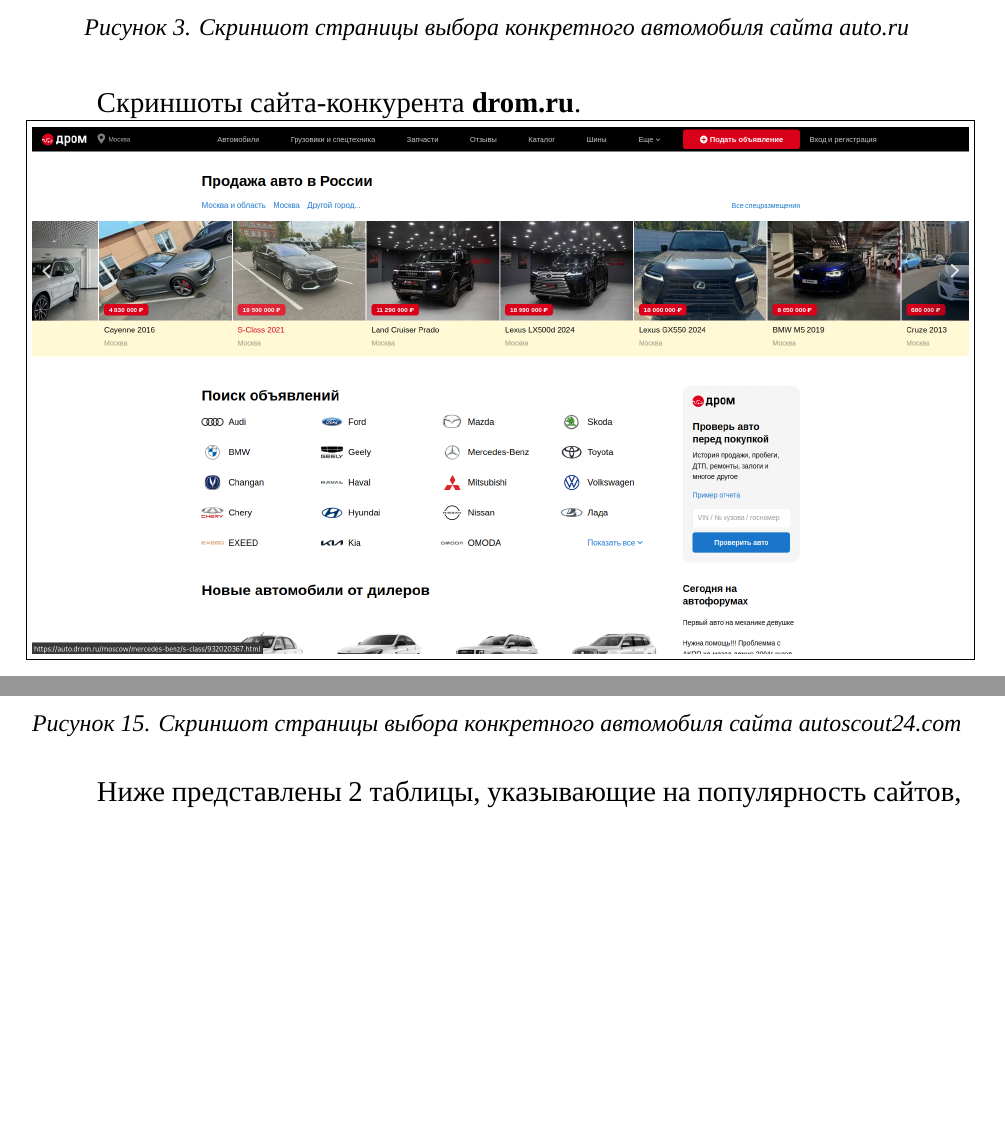
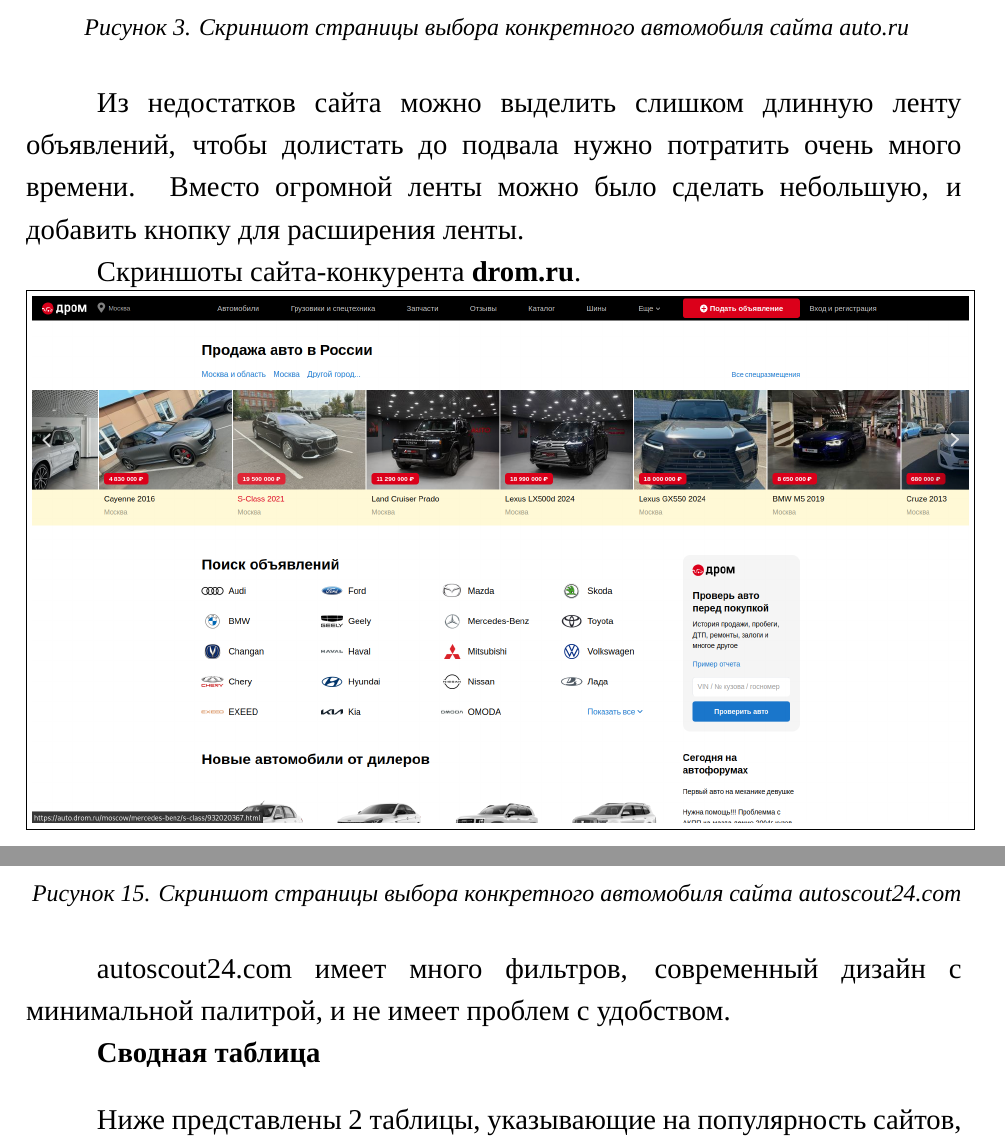
Before and after one commit to jaennil/ppi, a LaTeX document (1.2.1/report.tex): two parts of pages 6 and 12 of 18, joined at a grey line, cut so that both start at the same text, the shorter picture padded with empty space. Compiled offline with XeLaTeX; a missing font is replaced by an installed copy or a similar font.

Commit message:
1.2.1 desc

```diff
--- a/1.2.1/report.tex
+++ b/1.2.1/report.tex
@@ -100,6 +100,8 @@
 \end{minipage}
 \bigskip
 
+Из недостатков сайта можно выделить слишком длинную ленту объявлений, чтобы долистать до подвала нужно потратить очень много времени. Вместо огромной ленты можно было сделать небольшую, и добавить кнопку для расширения ленты.
+
 Скриншоты сайта-конкурента \textbf{drom.ru}.
 
 \noindent
@@ -190,6 +198,11 @@
     \fbox{\includegraphics[width=\linewidth]{autoscout24.com3}}
     \captionof{figure}{Скриншот страницы выбора конкретного автомобиля сайта autoscout24.com}
 \end{minipage}
+\bigskip
+
+autoscout24.com имеет много фильтров, современный дизайн с минимальной палитрой, и не имеет проблем с удобством.
+
+\textbf{Сводная таблица}
 \bigskip
 
 Ниже представлены 2 таблицы, указывающие на популярность сайтов, а также на оценку таких их параметров, как: удобство, функциональность, и дизайн по пятибальной шкале.
```
Also changed, not shown: 1.2.2/report.tex (+0 -2 lines), 1.2.1/report.tex (6 more changed lines), 1 other file.
